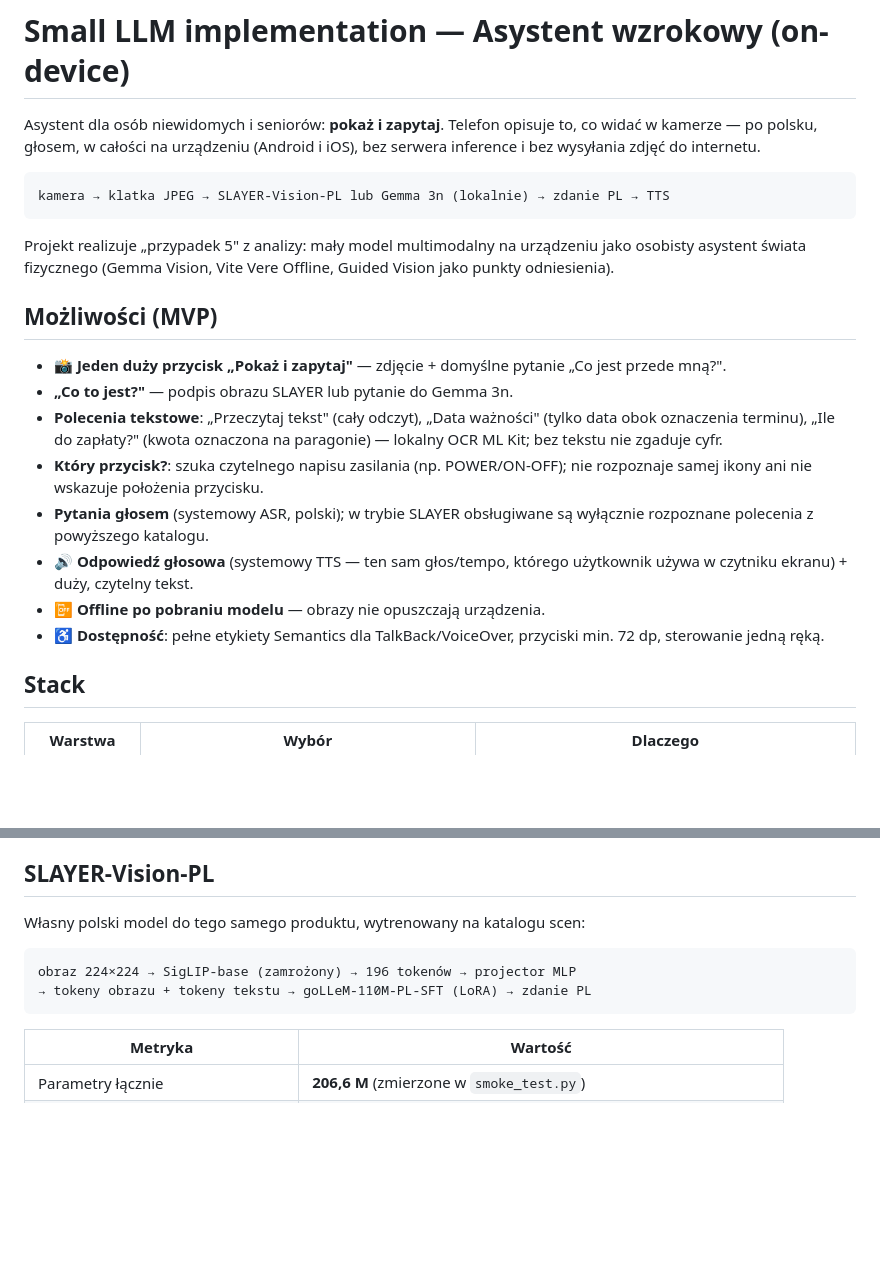
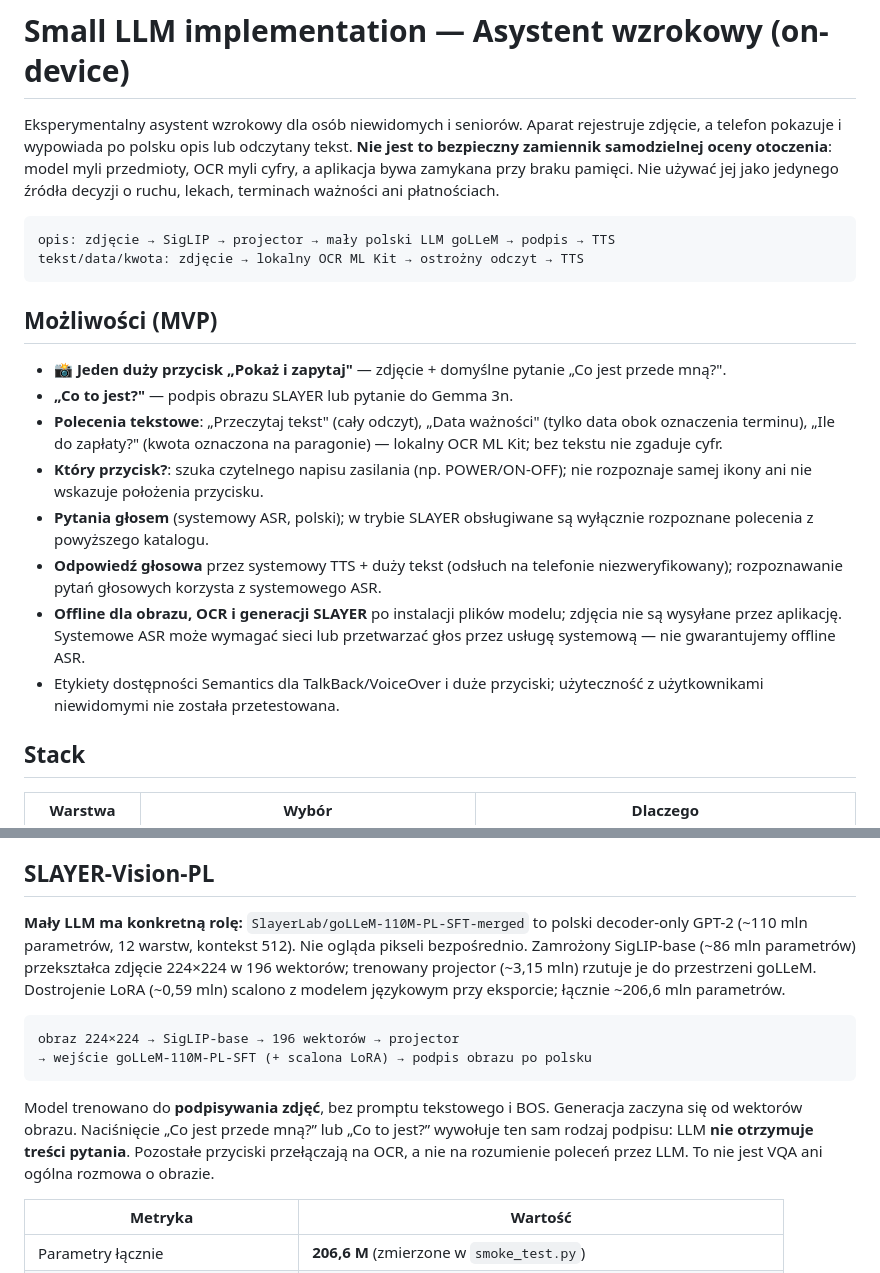
Before and after one commit to PiotrStyla/Small_LLM_implementation, a Markdown page: README.md, 2 parts joined by grey strips. GitHub-like rendering; blank space fills up the shorter version.

````diff
--- a/README.md
+++ b/README.md
@@ -1,16 +1,16 @@
 # Small LLM implementation — Asystent wzrokowy (on-device)
 
-Asystent dla osób niewidomych i seniorów: **pokaż i zapytaj**. Telefon opisuje
-to, co widać w kamerze — po polsku, głosem, w całości na urządzeniu (Android
-i iOS), bez serwera inference i bez wysyłania zdjęć do internetu.
+Eksperymentalny asystent wzrokowy dla osób niewidomych i seniorów. Aparat
+rejestruje zdjęcie, a telefon pokazuje i wypowiada po polsku opis lub odczytany
+tekst. **Nie jest to bezpieczny zamiennik samodzielnej oceny otoczenia**:
+model myli przedmioty, OCR myli cyfry, a aplikacja bywa zamykana przy braku
+pamięci. Nie używać jej jako jedynego źródła decyzji o ruchu, lekach,
+terminach ważności ani płatnościach.
 
 ```
-kamera → klatka JPEG → SLAYER-Vision-PL lub Gemma 3n (lokalnie) → zdanie PL → TTS
+opis: zdjęcie → SigLIP → projector → mały polski LLM goLLeM → podpis → TTS
+tekst/data/kwota: zdjęcie → lokalny OCR ML Kit → ostrożny odczyt → TTS
 ```
-
-Projekt realizuje „przypadek 5" z analizy: mały model multimodalny na
-urządzeniu jako osobisty asystent świata fizycznego (Gemma Vision, Vite Vere
-Offline, Guided Vision jako punkty odniesienia).
 
 ## Możliwości (MVP)
 
@@ -24,11 +24,13 @@ Offline, Guided Vision jako punkty odniesienia).
   nie rozpoznaje samej ikony ani nie wskazuje położenia przycisku.
 - **Pytania głosem** (systemowy ASR, polski); w trybie SLAYER obsługiwane są
   wyłącznie rozpoznane polecenia z powyższego katalogu.
-- 🔊 **Odpowiedź głosowa** (systemowy TTS — ten sam głos/tempo, którego
-  użytkownik używa w czytniku ekranu) + duży, czytelny tekst.
-- 📴 **Offline po pobraniu modelu** — obrazy nie opuszczają urządzenia.
-- ♿ **Dostępność**: pełne etykiety Semantics dla TalkBack/VoiceOver,
-  przyciski min. 72 dp, sterowanie jedną ręką.
+- **Odpowiedź głosowa** przez systemowy TTS + duży tekst (odsłuch na telefonie
+  niezweryfikowany); rozpoznawanie pytań głosowych korzysta z systemowego ASR.
+- **Offline dla obrazu, OCR i generacji SLAYER** po instalacji plików modelu;
+  zdjęcia nie są wysyłane przez aplikację. Systemowe ASR może wymagać sieci
+  lub przetwarzać głos przez usługę systemową — nie gwarantujemy offline ASR.
+- Etykiety dostępności Semantics dla TalkBack/VoiceOver i duże przyciski;
+  użyteczność z użytkownikami niewidomymi nie została przetestowana.
 
 ## Stack
 
@@ -49,12 +51,23 @@ wymagają Gemma 3n.
 
 ## SLAYER-Vision-PL
 
-Własny polski model do tego samego produktu, wytrenowany na katalogu scen:
+**Mały LLM ma konkretną rolę:** `SlayerLab/goLLeM-110M-PL-SFT-merged` to
+polski decoder-only GPT-2 (~110 mln parametrów, 12 warstw, kontekst 512).
+Nie ogląda pikseli bezpośrednio. Zamrożony SigLIP-base (~86 mln parametrów)
+przekształca zdjęcie 224×224 w 196 wektorów; trenowany projector (~3,15 mln)
+rzutuje je do przestrzeni goLLeM. Dostrojenie LoRA (~0,59 mln) scalono
+z modelem językowym przy eksporcie; łącznie ~206,6 mln parametrów.
 
 ```
-obraz 224×224 → SigLIP-base (zamrożony) → 196 tokenów → projector MLP
-→ tokeny obrazu + tokeny tekstu → goLLeM-110M-PL-SFT (LoRA) → zdanie PL
+obraz 224×224 → SigLIP-base → 196 wektorów → projector
+→ wejście goLLeM-110M-PL-SFT (+ scalona LoRA) → podpis obrazu po polsku
 ```
+
+Model trenowano do **podpisywania zdjęć**, bez promptu tekstowego i BOS.
+Generacja zaczyna się od wektorów obrazu. Naciśnięcie „Co jest przede mną?”
+lub „Co to jest?” wywołuje ten sam rodzaj podpisu: LLM **nie otrzymuje treści
+pytania**. Pozostałe przyciski przełączają na OCR, a nie na rozumienie poleceń
+przez LLM. To nie jest VQA ani ogólna rozmowa o obrazie.
 
 | Metryka | Wartość |
 |---|---|
````
Also changed, not shown: other parts of README.md (+65 -34 lines).
